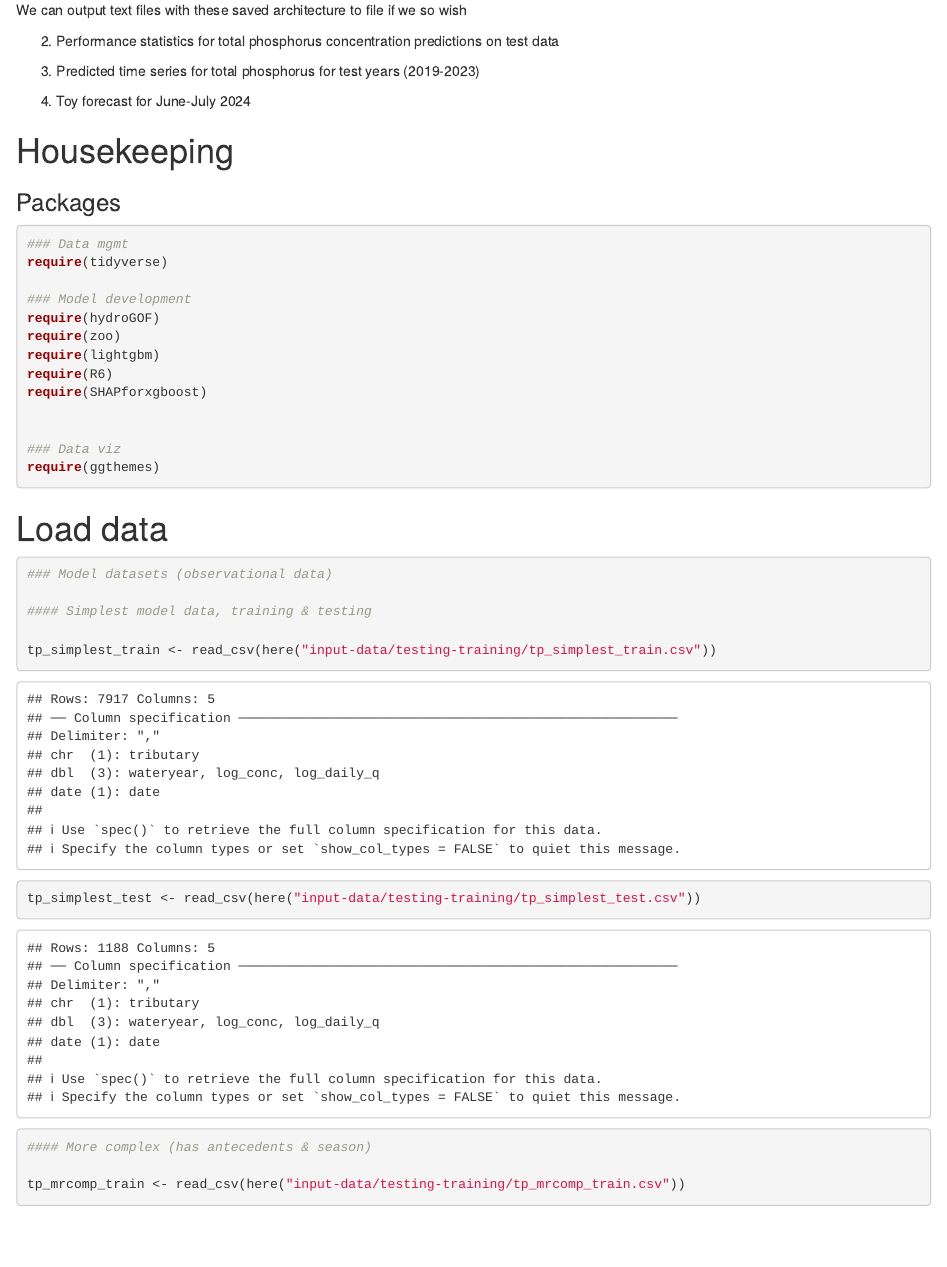
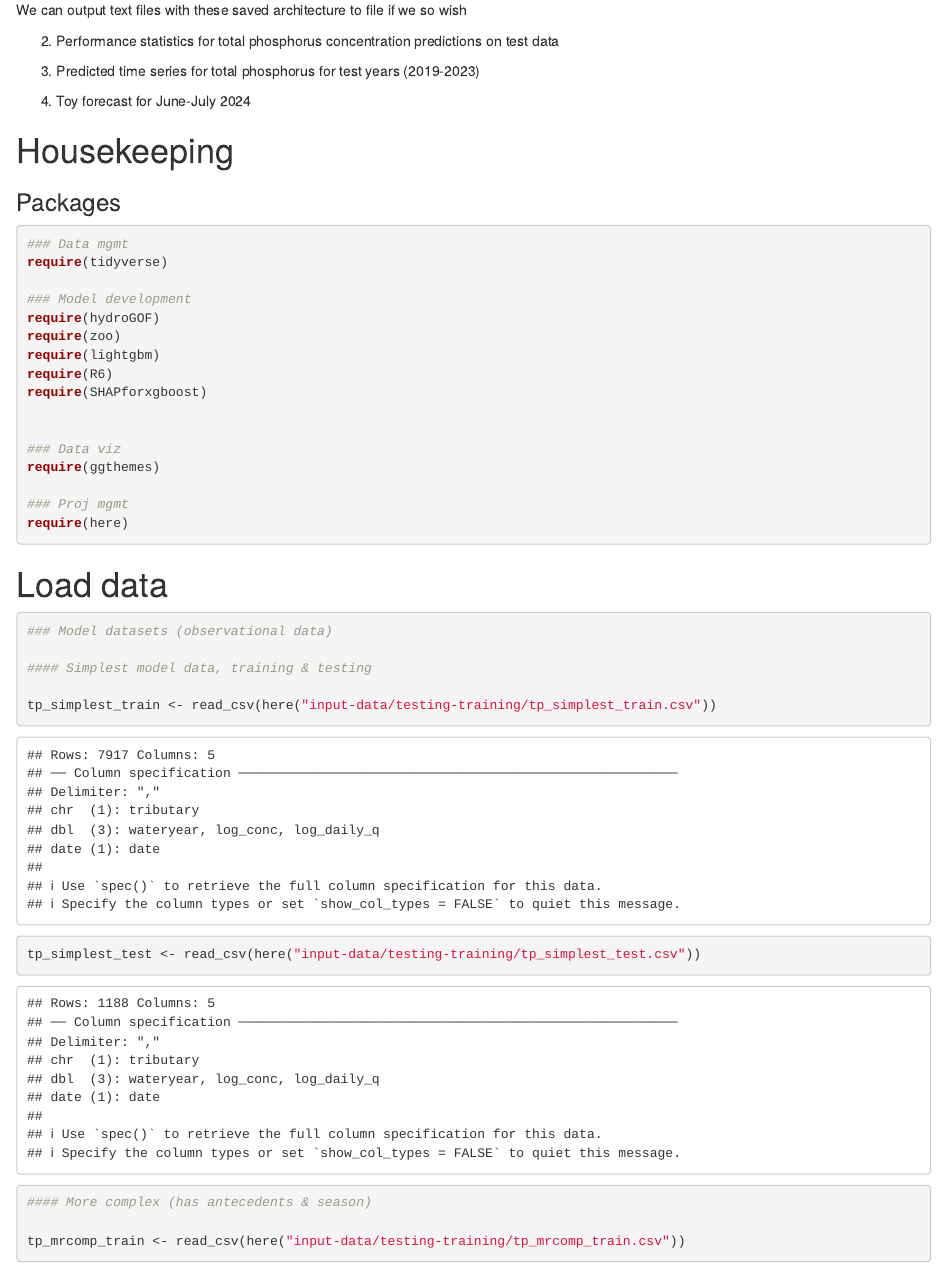
Before and after one commit to jtkemper/wqforecast-tutorial, an R Markdown document (Rmd/01_model_development.Rmd): the page in a window 1100 px wide, from 980 px down. Rendered offline with R 4.5, knitr and Pandoc, with nearby package versions; some code elsewhere in the file could not run offline; common packages that the code uses without loading them are loaded.

Commit message:
Added "here" call

````diff
--- a/Rmd/01_model_development.Rmd
+++ b/Rmd/01_model_development.Rmd
@@ -4,7 +4,7 @@ author: "JTK"
 date: "2025-05-02"
 output: html_document
 editor_options:
-  chunk_output_type: inline
+  chunk_output_type: console
 ---
 
 ################################################################################
@@ -87,11 +87,15 @@ require(SHAPforxgboost)
 ### Data viz
 require(ggthemes)
 
+### Proj mgmt
+require(here)
+
 ```
 
 # Load data
 
 ```{r, results='hide'}
+
 
 
 ### Model datasets (observational data)
````
Also changed, not shown: Rmd/02_toy_forecasting_example.Rmd (+2 -0 lines), 2 other files.
